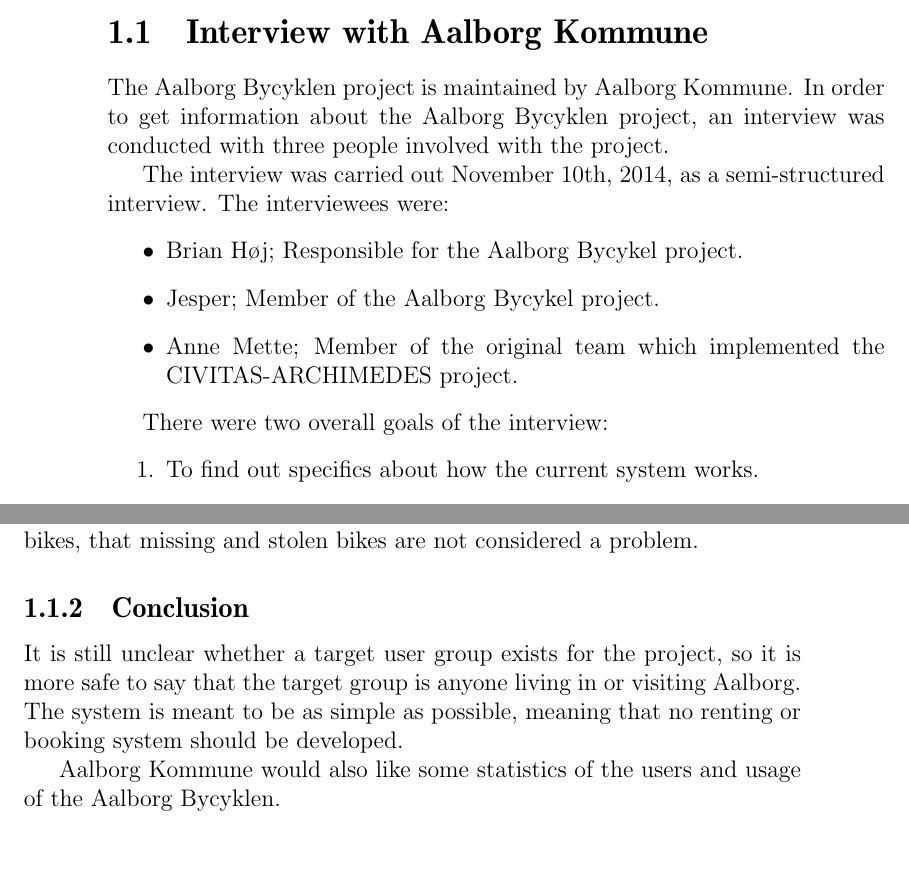
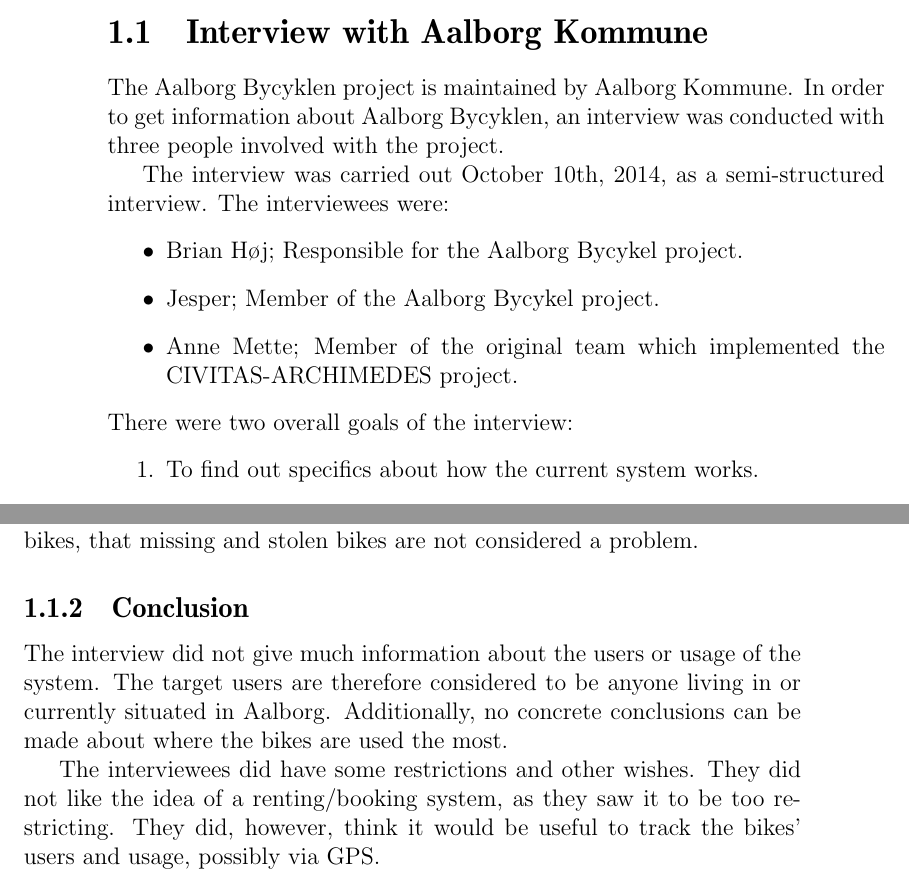
Before and after one commit to sw701e14/report, a LaTeX thesis (main.tex, which reads content/interview.tex): two parts of pages 10 and 11 of 52, joined at a grey line, cut so that both start at the same text. Compiled offline with pdfLaTeX; a LaTeX package or settings file that is missing is left out.

Commit message:
Rewrote conclusion to emphasize the missing target group

```diff
--- a/content/interview.tex
+++ b/content/interview.tex
@@ -1,8 +1,8 @@
 \section{Interview with Aalborg Kommune}
 The Aalborg Bycyklen project is maintained by Aalborg Kommune.
-In order to get information about the Aalborg Bycyklen project, an interview was conducted with three people involved with the project.
+In order to get information about Aalborg Bycyklen, an interview was conducted with three people involved with the project.
 
-The interview was carried out November 10th, 2014, as a semi-structured interview.
+The interview was carried out October 10th, 2014, as a semi-structured interview.
 The interviewees were:
 \begin{itemize}
 \item Brian Høj; Responsible for the Aalborg Bycykel project.
@@ -10,7 +10,7 @@
 \item Anne Mette; Member of the original team which implemented the CIVITAS-ARCHIMEDES project.
 \end{itemize}
 
-There were two overall goals of the interview:
+\noindent There were two overall goals of the interview:
 \begin{enumerate}
 \item To find out specifics about how the current system works.
 \item To determine if the project members themselves already had improvements in mind.
@@ -49,10 +49,13 @@
 The interviewees saw this as such a small reduction in bikes, that missing and stolen bikes are not considered a problem.
 
 \subsection{Conclusion}
-It is still unclear whether a target user group exists for the project, so it is more safe to say that the target group is anyone living in or visiting Aalborg.
-The system is meant to be as simple as possible, meaning that no renting or booking system should be developed.
+The interview did not give much information about the users or usage of the system.
+The target users are therefore considered to be anyone living in or currently situated in Aalborg.
+Additionally, no concrete conclusions can be made about where the bikes are used the most.
 
-Aalborg Kommune would also like some statistics of the users and usage of the Aalborg Bycyklen.
+The interviewees did have some restrictions and other wishes.
+They did not like the idea of a renting/booking system, as they saw it to be too restricting.
+They did, however, think it would be useful to track the bikes' users and usage, possibly via GPS.
 
 \paragraph{Further contact}
-After the interview we tried to contact Aalborg Kommune again, but despite several attempts, it was not possible to reach anyone.
+After the interview we tried to contact Aalborg Kommune again, but despite several attempts, it was not possible to come into contact with them.
```
